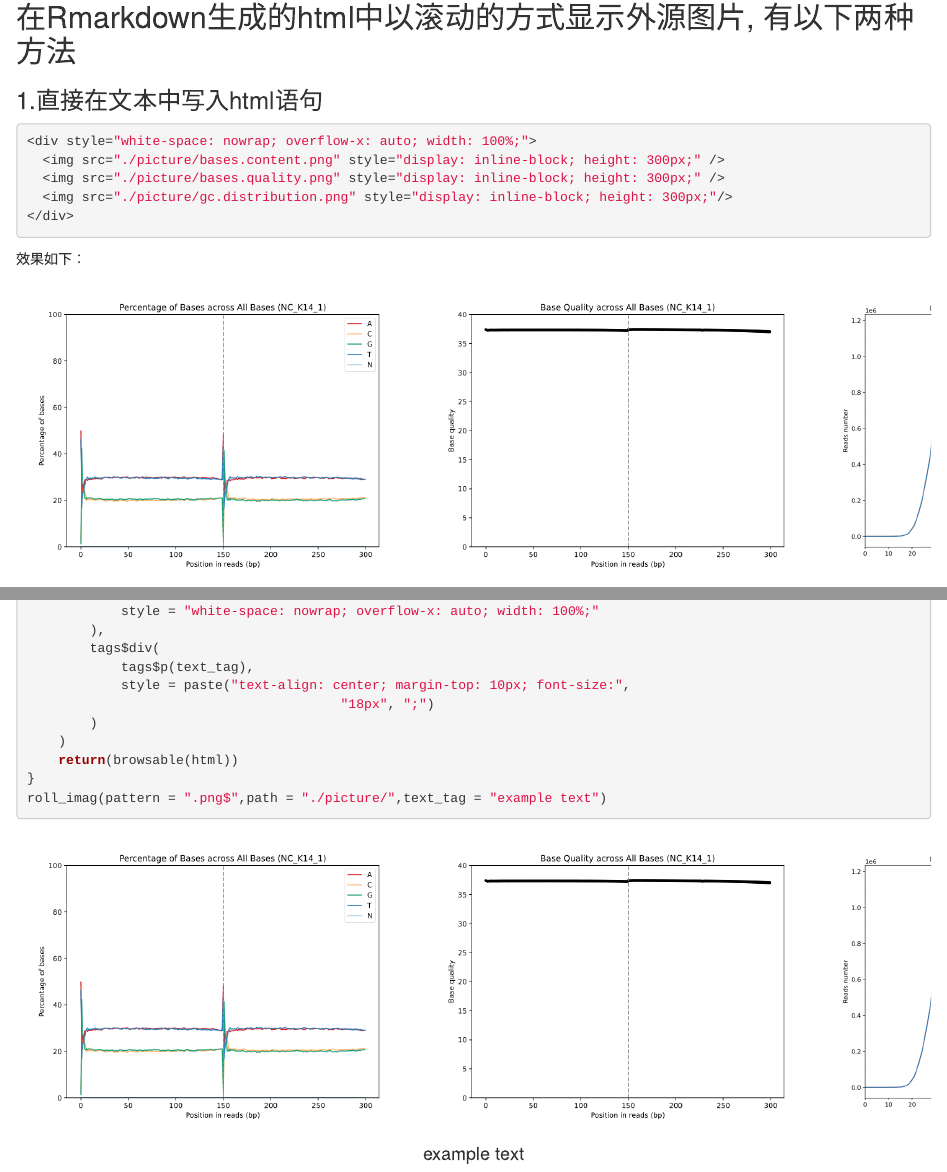
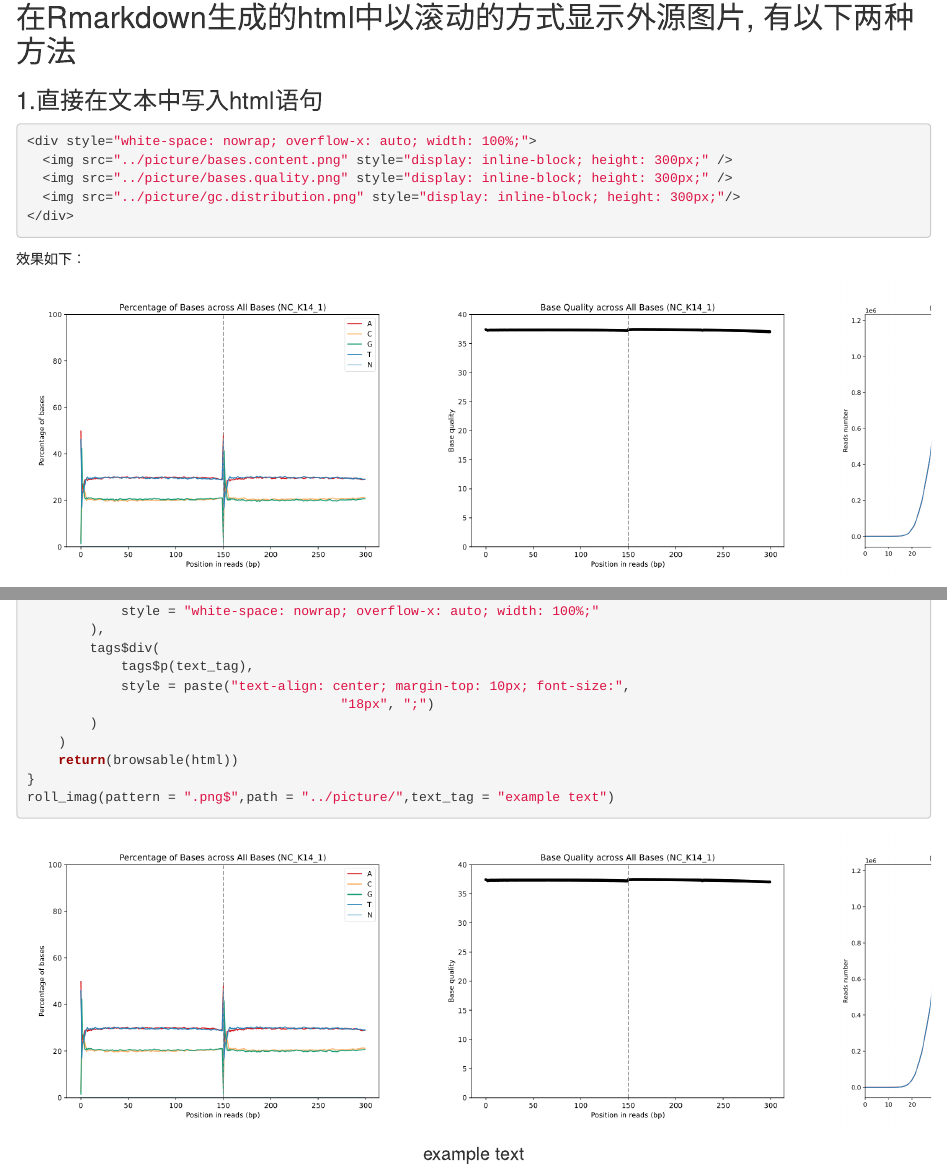
Before and after one commit to ningyuxi/Rmarkdown-roll-imags, an R Markdown document (script/rolll-imag.Rmd): the page in a window 1100 px wide, from 140 px down, and a second part further down, joined at a grey line. The pictures show the output file script/rolll-imag.html that the author committed with the source, opened offline.

Commit message:
end changes

````diff
--- a/script/rolll-imag.Rmd
+++ b/script/rolll-imag.Rmd
@@ -9,18 +9,18 @@ output: html_document
 
 ### 1.直接在文本中写入html语句
 
-
+``` html
 <div style="white-space: nowrap; overflow-x: auto; width: 100%;">
-  <img src="./picture/bases.content.png" style="display: inline-block; height: 300px;" />
-  <img src="./picture/bases.quality.png" style="display: inline-block; height: 300px;" />
-  <img src="./picture/gc.distribution.png" style="display: inline-block; height: 300px;"/>
+  <img src="../picture/bases.content.png" style="display: inline-block; height: 300px;" />
+  <img src="../picture/bases.quality.png" style="display: inline-block; height: 300px;" />
+  <img src="../picture/gc.distribution.png" style="display: inline-block; height: 300px;"/>
 </div>
-
+```
 
 效果如下：
 
 ::: {style="white-space: nowrap; overflow-x: auto; width: 100%;"}
-<img src="./picture/bases.content.png" style="display: inline-block; height: 300px;"/> <img src="./picture/bases.quality.png" style="display: inline-block; height: 300px;"/> <img src="./picture/gc.distribution.png" style="display: inline-block; height: 300px;"/>
+<img src="../picture/bases.content.png" style="display: inline-block; height: 300px;"/> <img src="../picture/bases.quality.png" style="display: inline-block; height: 300px;"/> <img src="../picture/gc.distribution.png" style="display: inline-block; height: 300px;"/>
 :::
 
 ### 2.在代码块中定义函数
@@ -54,6 +54,6 @@ roll_imag <- function(pattern,path,text_tag,height = 300){
 	)
 	return(browsable(html))
 }
-roll_imag(pattern = ".png$",path = "./picture/",text_tag = "example text")
+roll_imag(pattern = ".png$",path = "../picture/",text_tag = "example text")
 
 ```
````
Also changed, not shown: README.md, script/rolll-imag.html, script/rolll-imag.Rmd (2 more changed lines).
